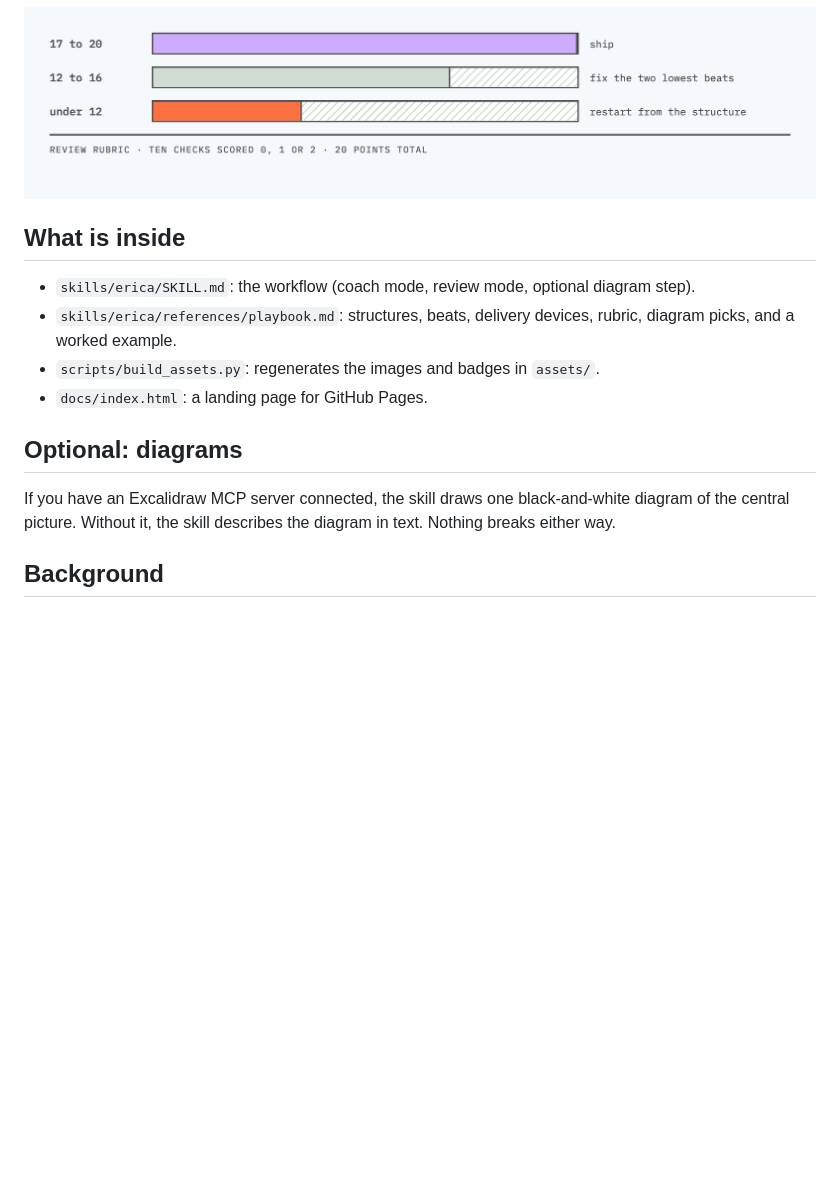
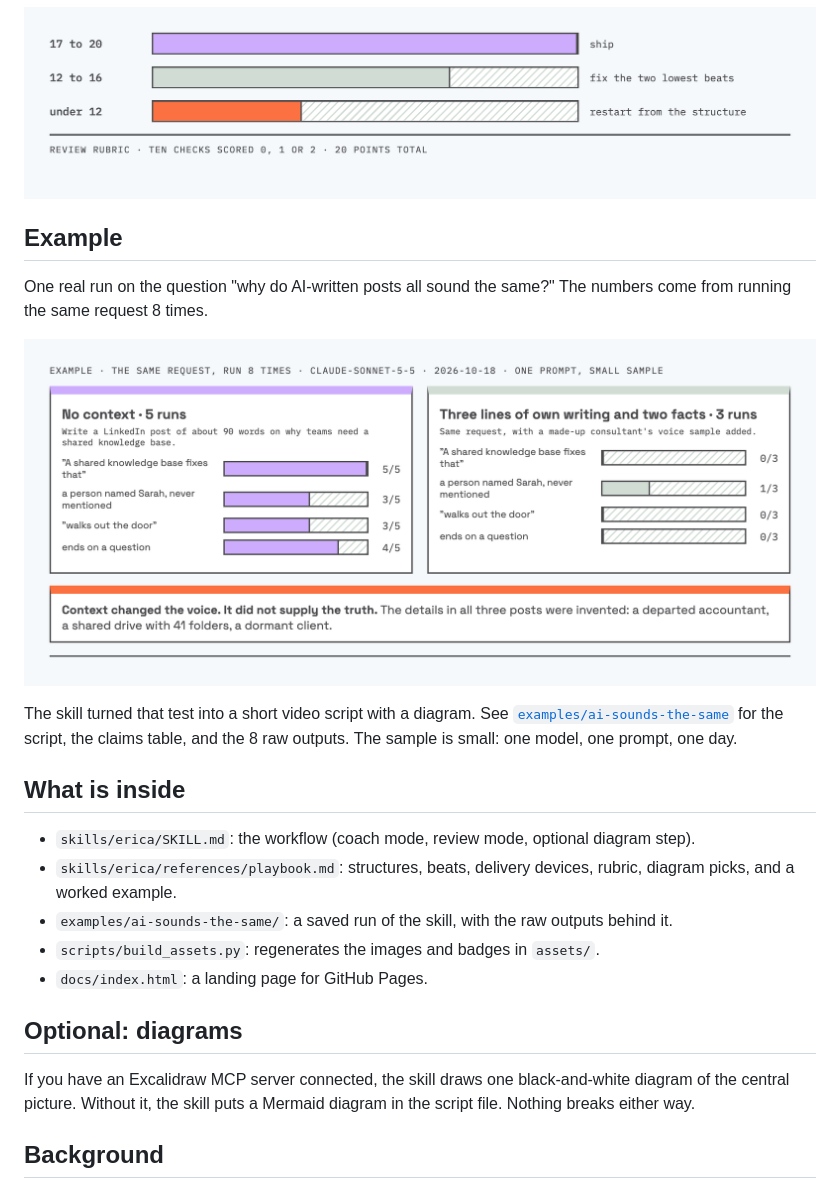
Before and after one commit to SaltedDana/erica, a Markdown page: README.md, the part around the change. Rendered like a GitHub page; pictures changed too: assets/example.png (added); blank space fills up the shorter version.

Commit message:
Add a saved example run with raw outputs, an example figure, and README section
Co-Authored-By: Claude Sonnet 5.5 <noreply@anthropic.com>

```diff
--- a/README.md
+++ b/README.md
@@ -55,16 +55,25 @@ Ten checks, each scored 0, 1, or 2.
 
 ![Review rubric: 17 to 20 ship, 12 to 16 fix the two lowest beats, under 12 restart](assets/rubric.png)
 
+## Example
+
+One real run on the question "why do AI-written posts all sound the same?" The numbers come from running the same request 8 times.
+
+![The same request run without and with context: repeated phrases in plain runs, none in context runs, but the details were invented](assets/example.png)
+
+The skill turned that test into a short video script with a diagram. See [`examples/ai-sounds-the-same`](examples/ai-sounds-the-same) for the script, the claims table, and the 8 raw outputs. The sample is small: one model, one prompt, one day.
+
 ## What is inside
 
 - `skills/erica/SKILL.md`: the workflow (coach mode, review mode, optional diagram step).
 - `skills/erica/references/playbook.md`: structures, beats, delivery devices, rubric, diagram picks, and a worked example.
+- `examples/ai-sounds-the-same/`: a saved run of the skill, with the raw outputs behind it.
 - `scripts/build_assets.py`: regenerates the images and badges in `assets/`.
 - `docs/index.html`: a landing page for GitHub Pages.
 
 ## Optional: diagrams
 
-If you have an Excalidraw MCP server connected, the skill draws one black-and-white diagram of the central picture. Without it, the skill describes the diagram in text. Nothing breaks either way.
+If you have an Excalidraw MCP server connected, the skill draws one black-and-white diagram of the central picture. Without it, the skill puts a Mermaid diagram in the script file. Nothing breaks either way.
 
 ## Background
 
```
Also changed, not shown: examples/ai-sounds-the-same/README.md (added, +11 -0 lines), examples/ai-sounds-the-same/script.md (added, +84 -0 lines), examples/ai-sounds-the-same/sources.md (added, +15 -0 lines), 9 other files.
